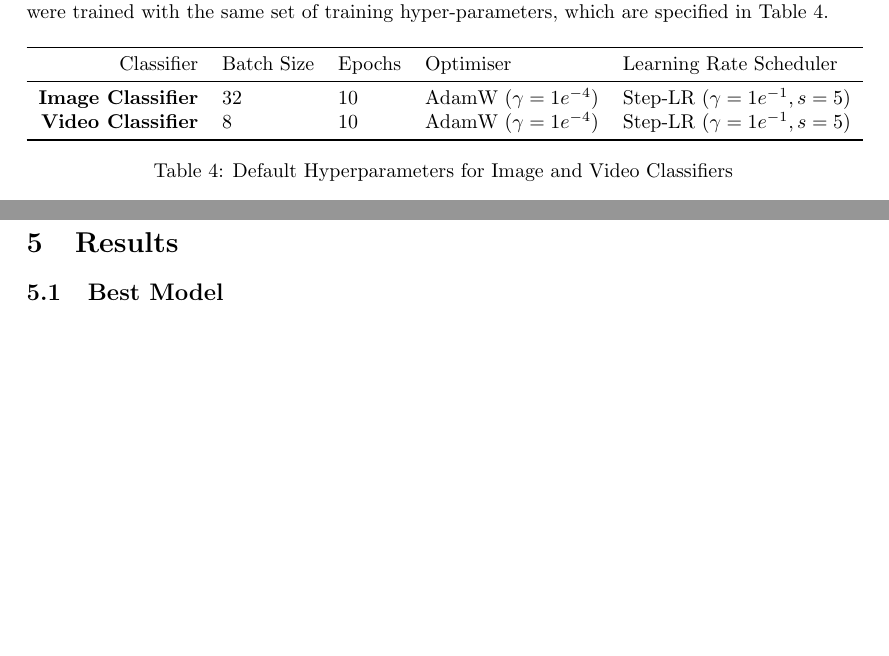
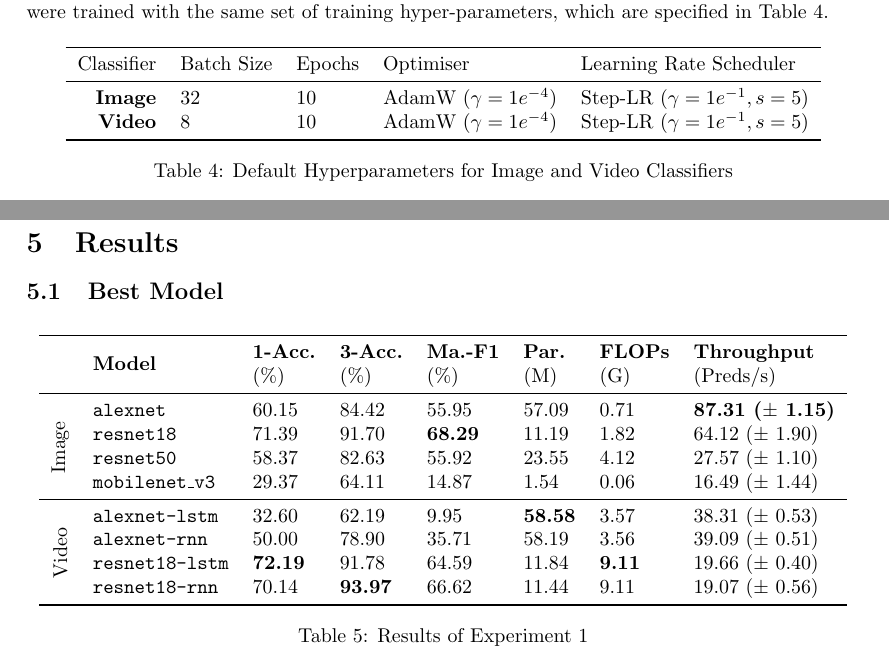
Before and after one commit to mikasenghaas/bsc, a LaTeX paper (report/main.tex): two parts of pages 9 and 11 of 13, joined at a grey line, cut so that both start at the same text, the shorter picture padded with empty space. Compiled offline with pdfLaTeX.

Commit message:
feat(report): added table with results for experiment 1

```diff
--- a/report/main.tex
+++ b/report/main.tex
@@ -541,9 +541,9 @@
       \toprule
       Classifier & Batch Size & Epochs & Optimiser & Learning Rate Scheduler \\
       \midrule
-      \bfseries Image Classifier & 32 & 10 & AdamW ($\gamma=1e^{-4}$) & Step-LR
+      \bfseries Image & 32 & 10 & AdamW ($\gamma=1e^{-4}$) & Step-LR
       ($\gamma=1e^{-1}, s=5$) \\
-      \bfseries Video Classifier & 8 & 10 & AdamW ($\gamma=1e^{-4}$) & Step-LR
+      \bfseries Video & 8 & 10 & AdamW ($\gamma=1e^{-4}$) & Step-LR
       ($\gamma=1e^{-1}, s=5$) \\
       \bottomrule
     \end{tabular}
@@ -698,6 +698,41 @@
   \subsection{Best Model} % (fold)
 
 
+  \begin{table}[ht]
+    \centering
+    \begin{tabular}{clllllll}
+      \toprule
+      & \multirow{2}{*}{\textbf{Model}}
+      & \textbf{1-Acc.} & \textbf{3-Acc.}& \textbf{Ma.-F1} & \textbf{Par.} & \textbf{FLOPs} & \textbf{Throughput} \\
+      & & (\%) & (\%) & (\%) & (M) & (G) & (Preds/s) \\
+      \midrule
+    \multirow{4}{*}{\rotatebox[origin=c]{90}{Image}} &
+        \texttt{alexnet} & 60.15 & 84.42 & 55.95 & 57.09 & 0.71 & \bfseries
+        87.31 ($\pm$ 1.15) \\
+      & \texttt{resnet18} & 71.39 & 91.70 & \bfseries 68.29 & 11.19 & 1.82 &
+      64.12 ($\pm$ 1.90) \\
+      & \texttt{resnet50} & 58.37 & 82.63 & 55.92 & 23.55 & 4.12 & 27.57 ($\pm$ 1.10) \\
+      & \texttt{mobilenet\_v3} & 29.37 & 64.11 & 14.87 & 1.54 & 0.06 &
+      16.49 ($\pm$ 1.44) \\
+
+      \midrule
+
+      \multirow{4}{*}{\rotatebox[origin=c]{90}{Video}}
+      & \texttt{alexnet-lstm} & 32.60 & 62.19 & 9.95 & \bfseries 58.58 & 3.57 &
+      38.31 ($\pm$ 0.53) \\
+      & \texttt{alexnet-rnn} & 50.00 & 78.90 & 35.71 & 58.19 & 3.56 & 39.09
+      ($\pm$ 0.51) \\
+      & \texttt{resnet18-lstm} & \bfseries 72.19 & 91.78 & 64.59 & 11.84 &
+        \bfseries 9.11 & 19.66 ($\pm$ 0.40) \\
+      & \texttt{resnet18-rnn} & 70.14 & \bfseries 93.97 & 66.62 & 11.44 & 9.11 &
+      19.07 ($\pm$ 0.56) \\
+
+      \bottomrule
+    \end{tabular}
+    \caption{Results of Experiment 1}
+    \label{tab:results-experiment1}
+  \end{table}
+
   % section Results (end)
 
   \section{Discussion} % (fold)
```
Also changed, not shown: 1 other file.
